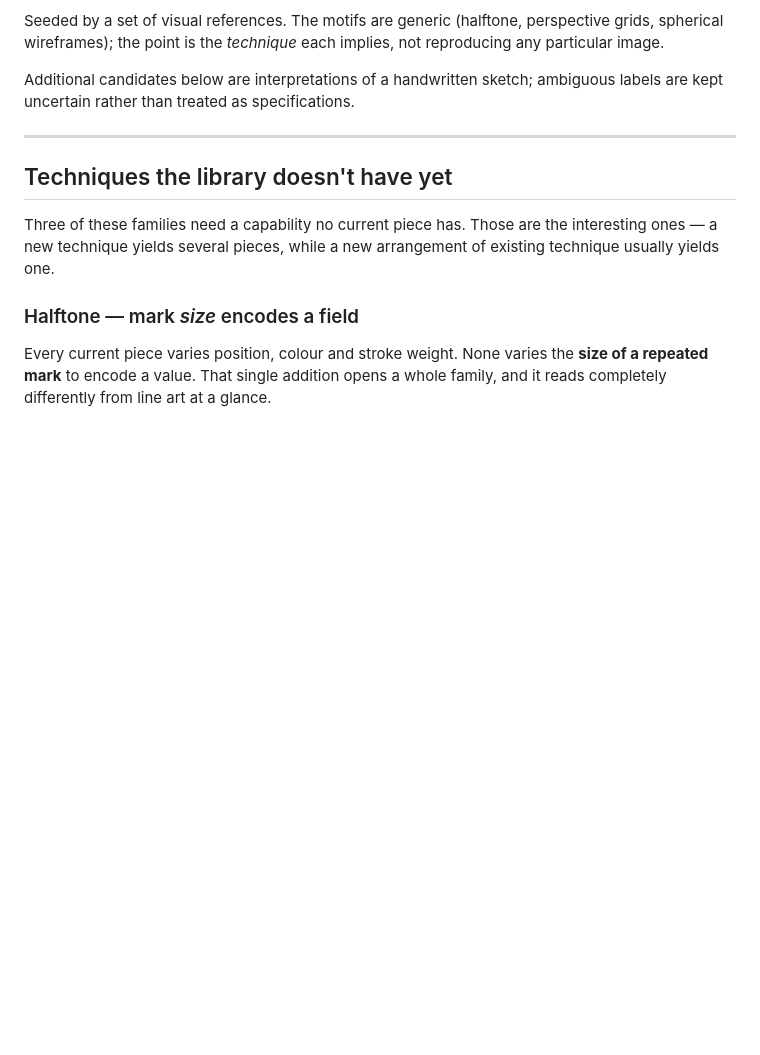
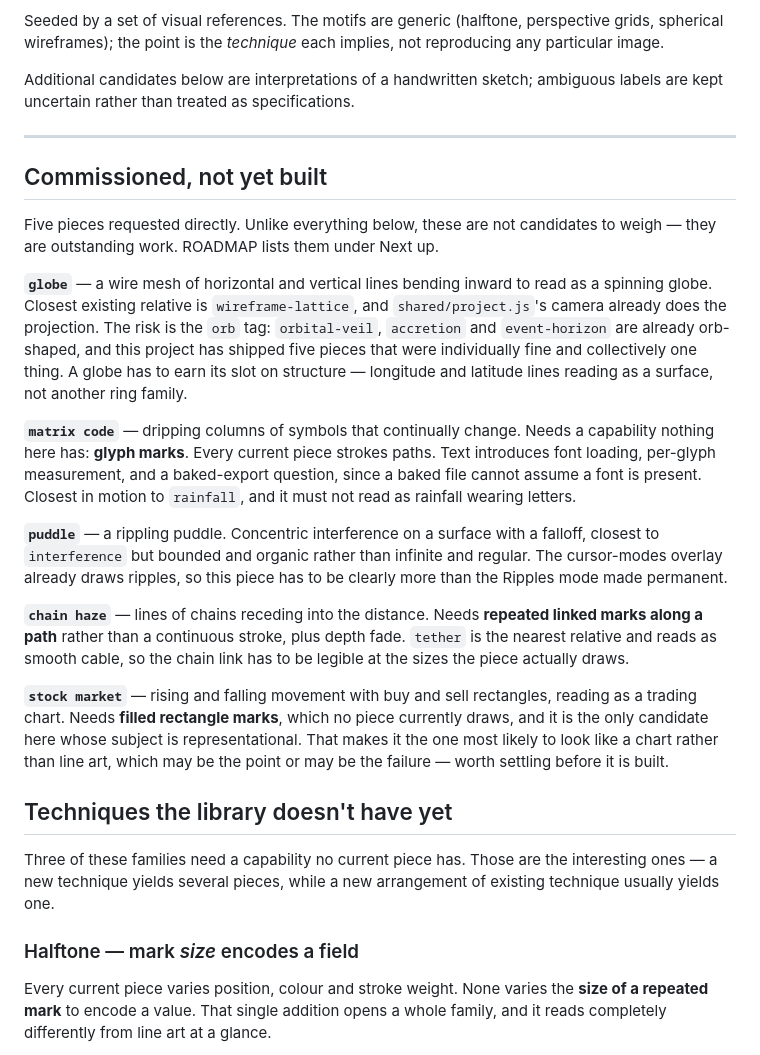
Before and after one commit to Classiccottrell/linefield, a Markdown page: INSPIRATION.md, the part around the change. Drawn GitHub-style; blank space fills up the shorter version.

```diff
--- a/INSPIRATION.md
+++ b/INSPIRATION.md
@@ -13,6 +13,44 @@ Additional candidates below are interpretations of a handwritten sketch;
 ambiguous labels are kept uncertain rather than treated as specifications.
 
 ---
+
+## Commissioned, not yet built
+
+Five pieces requested directly. Unlike everything below, these are not
+candidates to weigh — they are outstanding work. ROADMAP lists them under
+Next up.
+
+**`globe`** — a wire mesh of horizontal and vertical lines bending inward to
+read as a spinning globe. Closest existing relative is `wireframe-lattice`,
+and `shared/project.js`'s camera already does the projection. The risk is the
+`orb` tag: `orbital-veil`, `accretion` and `event-horizon` are already
+orb-shaped, and this project has shipped five pieces that were individually
+fine and collectively one thing. A globe has to earn its slot on structure —
+longitude and latitude lines reading as a surface, not another ring family.
+
+**`matrix code`** — dripping columns of symbols that continually change.
+Needs a capability nothing here has: **glyph marks**. Every current piece
+strokes paths. Text introduces font loading, per-glyph measurement, and a
+baked-export question, since a baked file cannot assume a font is present.
+Closest in motion to `rainfall`, and it must not read as rainfall wearing
+letters.
+
+**`puddle`** — a rippling puddle. Concentric interference on a surface with a
+falloff, closest to `interference` but bounded and organic rather than
+infinite and regular. The cursor-modes overlay already draws ripples, so this
+piece has to be clearly more than the Ripples mode made permanent.
+
+**`chain haze`** — lines of chains receding into the distance. Needs
+**repeated linked marks along a path** rather than a continuous stroke, plus
+depth fade. `tether` is the nearest relative and reads as smooth cable, so
+the chain link has to be legible at the sizes the piece actually draws.
+
+**`stock market`** — rising and falling movement with buy and sell
+rectangles, reading as a trading chart. Needs **filled rectangle marks**,
+which no piece currently draws, and it is the only candidate here whose
+subject is representational. That makes it the one most likely to look like a
+chart rather than line art, which may be the point or may be the failure —
+worth settling before it is built.
 
 ## Techniques the library doesn't have yet
 
```
Also changed, not shown: ROADMAP.md (+24 -3 lines).
